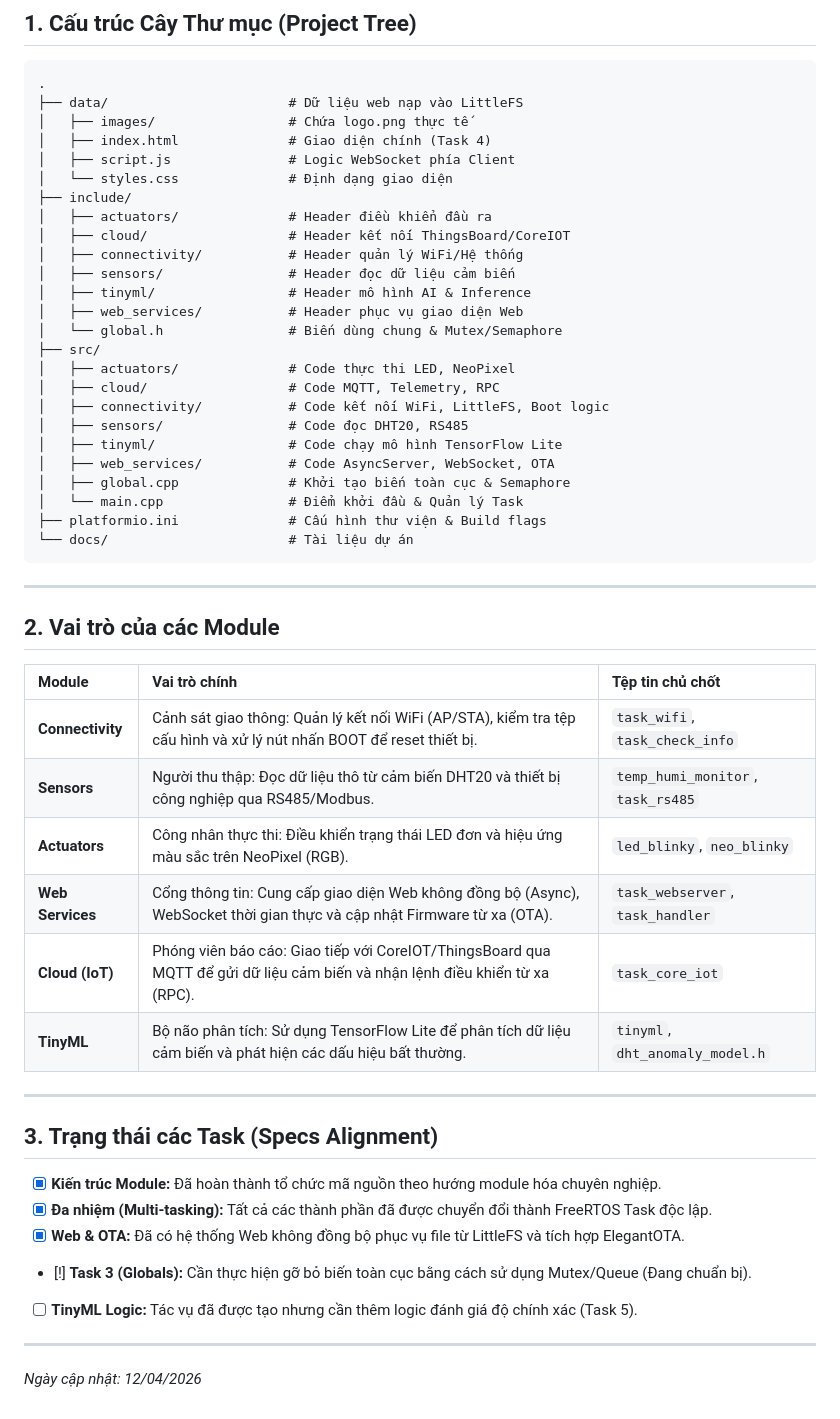
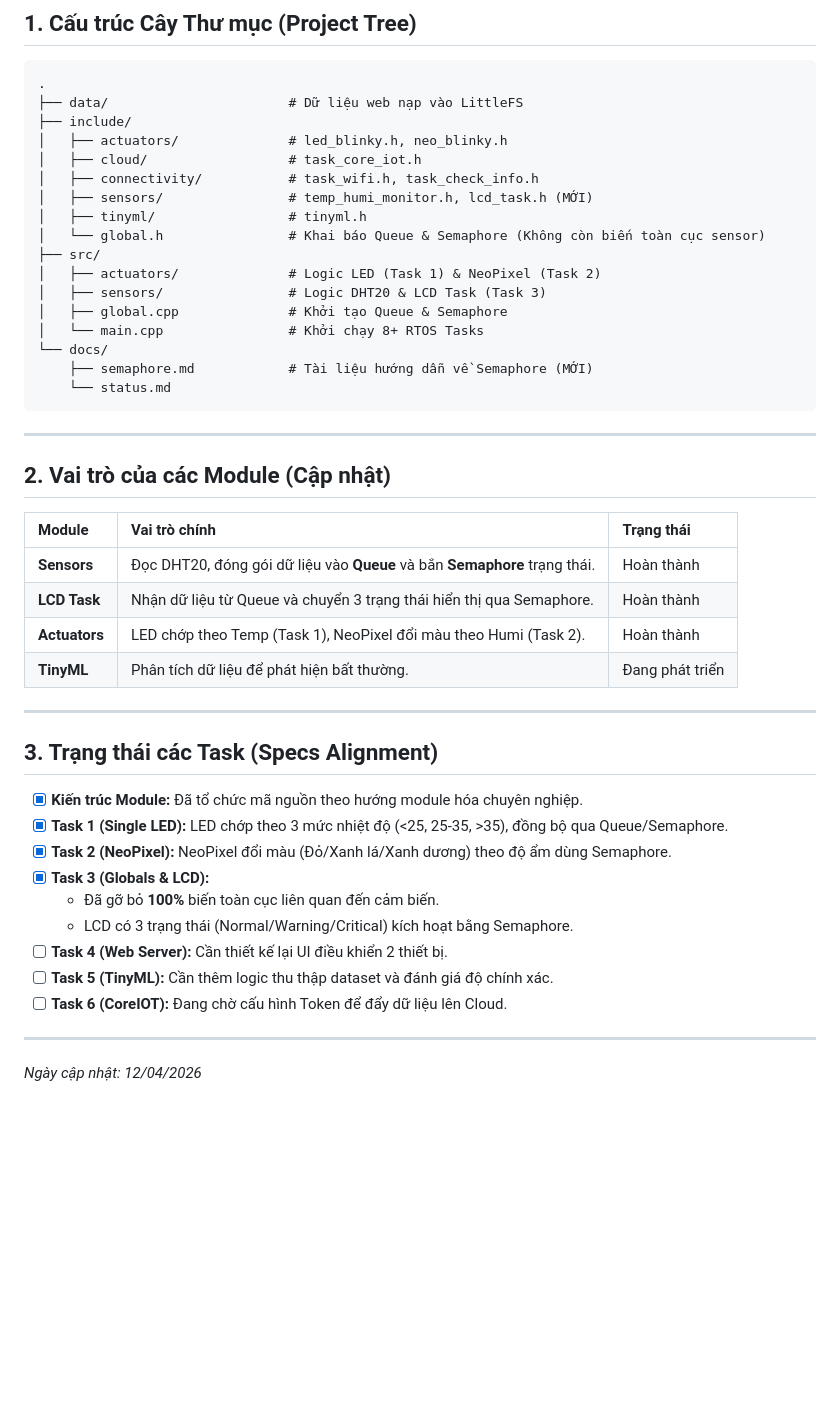
Before and after one commit to thienphucope/iot252, a Markdown page: docs/status.md, the part around the change. Drawn GitHub-style; blank space fills up the shorter version.

Commit message:
task 1 2 3

````diff
--- a/docs/status.md
+++ b/docs/status.md
@@ -9,53 +9,47 @@ Tài liệu này mô tả trạng thái hiện tại của mã nguồn, cấu tr
 ```text
 .
 ├── data/                       # Dữ liệu web nạp vào LittleFS
-│   ├── images/                 # Chứa logo.png thực tế
-│   ├── index.html              # Giao diện chính (Task 4)
-│   ├── script.js               # Logic WebSocket phía Client
-│   └── styles.css              # Định dạng giao diện
 ├── include/
-│   ├── actuators/              # Header điều khiển đầu ra
-│   ├── cloud/                  # Header kết nối ThingsBoard/CoreIOT
-│   ├── connectivity/           # Header quản lý WiFi/Hệ thống
-│   ├── sensors/                # Header đọc dữ liệu cảm biến
-│   ├── tinyml/                 # Header mô hình AI & Inference
-│   ├── web_services/           # Header phục vụ giao diện Web
-│   └── global.h                # Biến dùng chung & Mutex/Semaphore
+│   ├── actuators/              # led_blinky.h, neo_blinky.h
+│   ├── cloud/                  # task_core_iot.h
+│   ├── connectivity/           # task_wifi.h, task_check_info.h
+│   ├── sensors/                # temp_humi_monitor.h, lcd_task.h (MỚI)
+│   ├── tinyml/                 # tinyml.h
+│   └── global.h                # Khai báo Queue & Semaphore (Không còn biến toàn cục sensor)
 ├── src/
-│   ├── actuators/              # Code thực thi LED, NeoPixel
-│   ├── cloud/                  # Code MQTT, Telemetry, RPC
-│   ├── connectivity/           # Code kết nối WiFi, LittleFS, Boot logic
-│   ├── sensors/                # Code đọc DHT20, RS485
-│   ├── tinyml/                 # Code chạy mô hình TensorFlow Lite
-│   ├── web_services/           # Code AsyncServer, WebSocket, OTA
-│   ├── global.cpp              # Khởi tạo biến toàn cục & Semaphore
-│   └── main.cpp                # Điểm khởi đầu & Quản lý Task
-├── platformio.ini              # Cấu hình thư viện & Build flags
-└── docs/                       # Tài liệu dự án
+│   ├── actuators/              # Logic LED (Task 1) & NeoPixel (Task 2)
+│   ├── sensors/                # Logic DHT20 & LCD Task (Task 3)
+│   ├── global.cpp              # Khởi tạo Queue & Semaphore
+│   └── main.cpp                # Khởi chạy 8+ RTOS Tasks
+└── docs/
+    ├── semaphore.md            # Tài liệu hướng dẫn về Semaphore (MỚI)
+    └── status.md
 ```
 
 ---
 
-## 2. Vai trò của các Module
+## 2. Vai trò của các Module (Cập nhật)
 
-| Module | Vai trò chính | Tệp tin chủ chốt |
+| Module | Vai trò chính | Trạng thái |
 | :--- | :--- | :--- |
-| **Connectivity** | Cảnh sát giao thông: Quản lý kết nối WiFi (AP/STA), kiểm tra tệp cấu hình và xử lý nút nhấn BOOT để reset thiết bị. | `task_wifi`, `task_check_info` |
-| **Sensors** | Người thu thập: Đọc dữ liệu thô từ cảm biến DHT20 và thiết bị công nghiệp qua RS485/Modbus. | `temp_humi_monitor`, `task_rs485` |
-| **Actuators** | Công nhân thực thi: Điều khiển trạng thái LED đơn và hiệu ứng màu sắc trên NeoPixel (RGB). | `led_blinky`, `neo_blinky` |
-| **Web Services** | Cổng thông tin: Cung cấp giao diện Web không đồng bộ (Async), WebSocket thời gian thực và cập nhật Firmware từ xa (OTA). | `task_webserver`, `task_handler` |
-| **Cloud (IoT)** | Phóng viên báo cáo: Giao tiếp với CoreIOT/ThingsBoard qua MQTT để gửi dữ liệu cảm biến và nhận lệnh điều khiển từ xa (RPC). | `task_core_iot` |
-| **TinyML** | Bộ não phân tích: Sử dụng TensorFlow Lite để phân tích dữ liệu cảm biến và phát hiện các dấu hiệu bất thường. | `tinyml`, `dht_anomaly_model.h` |
+| **Sensors** | Đọc DHT20, đóng gói dữ liệu vào **Queue** và bắn **Semaphore** trạng thái. | Hoàn thành |
+| **LCD Task** | Nhận dữ liệu từ Queue và chuyển 3 trạng thái hiển thị qua Semaphore. | Hoàn thành |
+| **Actuators** | LED chớp theo Temp (Task 1), NeoPixel đổi màu theo Humi (Task 2). | Hoàn thành |
+| **TinyML** | Phân tích dữ liệu để phát hiện bất thường. | Đang phát triển |
 
 ---
 
 ## 3. Trạng thái các Task (Specs Alignment)
 
-- [x] **Kiến trúc Module:** Đã hoàn thành tổ chức mã nguồn theo hướng module hóa chuyên nghiệp.
-- [x] **Đa nhiệm (Multi-tasking):** Tất cả các thành phần đã được chuyển đổi thành FreeRTOS Task độc lập.
-- [x] **Web & OTA:** Đã có hệ thống Web không đồng bộ phục vụ file từ LittleFS và tích hợp ElegantOTA.
-- [!] **Task 3 (Globals):** Cần thực hiện gỡ bỏ biến toàn cục bằng cách sử dụng Mutex/Queue (Đang chuẩn bị).
-- [ ] **TinyML Logic:** Tác vụ đã được tạo nhưng cần thêm logic đánh giá độ chính xác (Task 5).
+- [x] **Kiến trúc Module:** Đã tổ chức mã nguồn theo hướng module hóa chuyên nghiệp.
+- [x] **Task 1 (Single LED):** LED chớp theo 3 mức nhiệt độ (<25, 25-35, >35), đồng bộ qua Queue/Semaphore.
+- [x] **Task 2 (NeoPixel):** NeoPixel đổi màu (Đỏ/Xanh lá/Xanh dương) theo độ ẩm dùng Semaphore.
+- [x] **Task 3 (Globals & LCD):**
+    - Đã gỡ bỏ **100%** biến toàn cục liên quan đến cảm biến.
+    - LCD có 3 trạng thái (Normal/Warning/Critical) kích hoạt bằng Semaphore.
+- [ ] **Task 4 (Web Server):** Cần thiết kế lại UI điều khiển 2 thiết bị.
+- [ ] **Task 5 (TinyML):** Cần thêm logic thu thập dataset và đánh giá độ chính xác.
+- [ ] **Task 6 (CoreIOT):** Đang chờ cấu hình Token để đẩy dữ liệu lên Cloud.
 
 ---
 *Ngày cập nhật: 12/04/2026*
````
Also changed, not shown: docs/YOLO_UNO.md (+2 -0 lines), docs/semaphore.md (added, +123 -0 lines), docs/pinout-mach-yolo-uno-1024x924.png (added), 11 other files.
